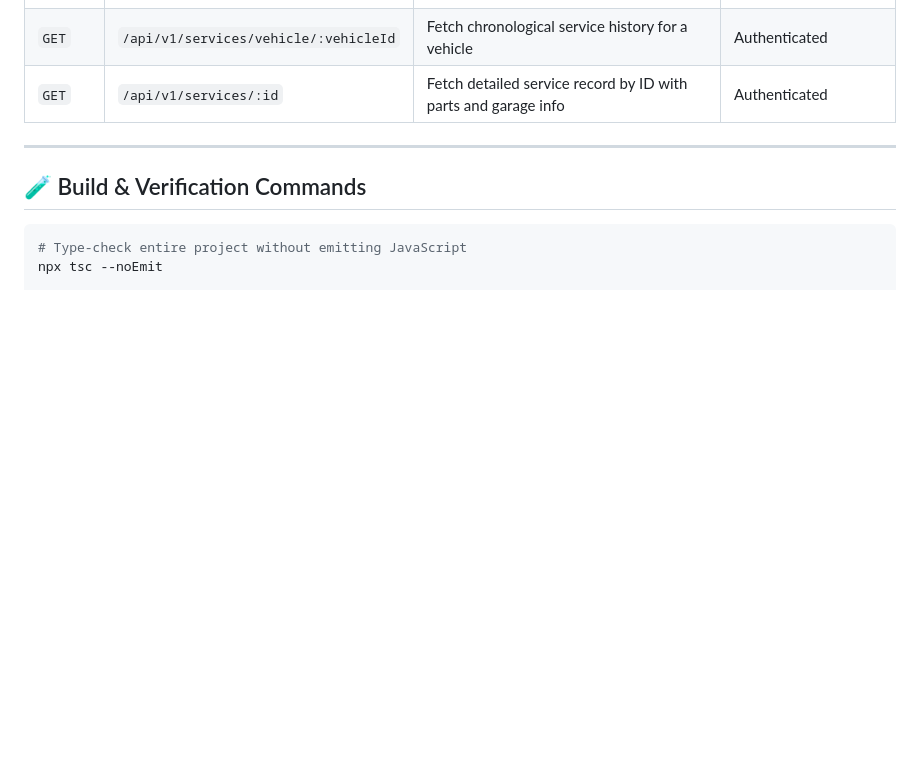
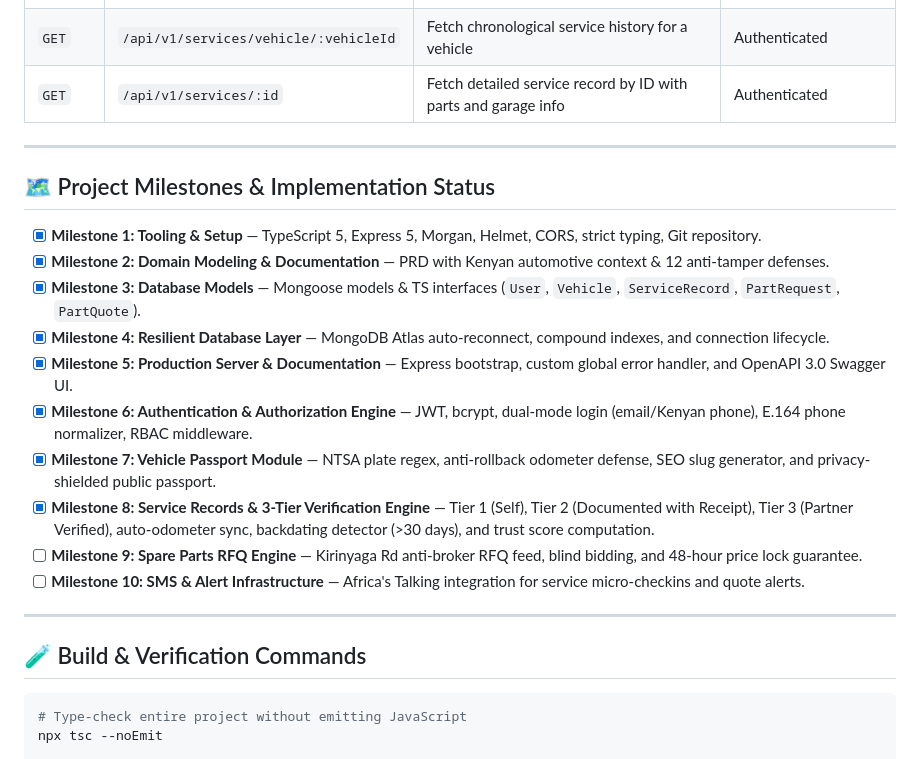
Before and after one commit to musaCODEzz/autolog-backend, a Markdown page: README.md, the part around one of its changes. Rendered like a GitHub page; blank space fills up the shorter version.

````diff
--- a/README.md
+++ b/README.md
@@ -183,6 +194,21 @@ AutoLog KE features interactive **OpenAPI 3.0** documentation:
 
 ---
 
+## 🗺️ Project Milestones & Implementation Status
+
+- [x] **Milestone 1: Tooling & Setup** — TypeScript 5, Express 5, Morgan, Helmet, CORS, strict typing, Git repository.
+- [x] **Milestone 2: Domain Modeling & Documentation** — PRD with Kenyan automotive context & 12 anti-tamper defenses.
+- [x] **Milestone 3: Database Models** — Mongoose models & TS interfaces (`User`, `Vehicle`, `ServiceRecord`, `PartRequest`, `PartQuote`).
+- [x] **Milestone 4: Resilient Database Layer** — MongoDB Atlas auto-reconnect, compound indexes, and connection lifecycle.
+- [x] **Milestone 5: Production Server & Documentation** — Express bootstrap, custom global error handler, and OpenAPI 3.0 Swagger UI.
+- [x] **Milestone 6: Authentication & Authorization Engine** — JWT, bcrypt, dual-mode login (email/Kenyan phone), E.164 phone normalizer, RBAC middleware.
+- [x] **Milestone 7: Vehicle Passport Module** — NTSA plate regex, anti-rollback odometer defense, SEO slug generator, and privacy-shielded public passport.
+- [x] **Milestone 8: Service Records & 3-Tier Verification Engine** — Tier 1 (Self), Tier 2 (Documented with Receipt), Tier 3 (Partner Verified), auto-odometer sync, backdating detector (>30 days), and trust score computation.
+- [ ] **Milestone 9: Spare Parts RFQ Engine** — Kirinyaga Rd anti-broker RFQ feed, blind bidding, and 48-hour price lock guarantee.
+- [ ] **Milestone 10: SMS & Alert Infrastructure** — Africa's Talking integration for service micro-checkins and quote alerts.
+
+---
+
 ## 🧪 Build & Verification Commands
 
 ```bash
````
Also changed, not shown: other parts of README.md (+13 -2 lines).
